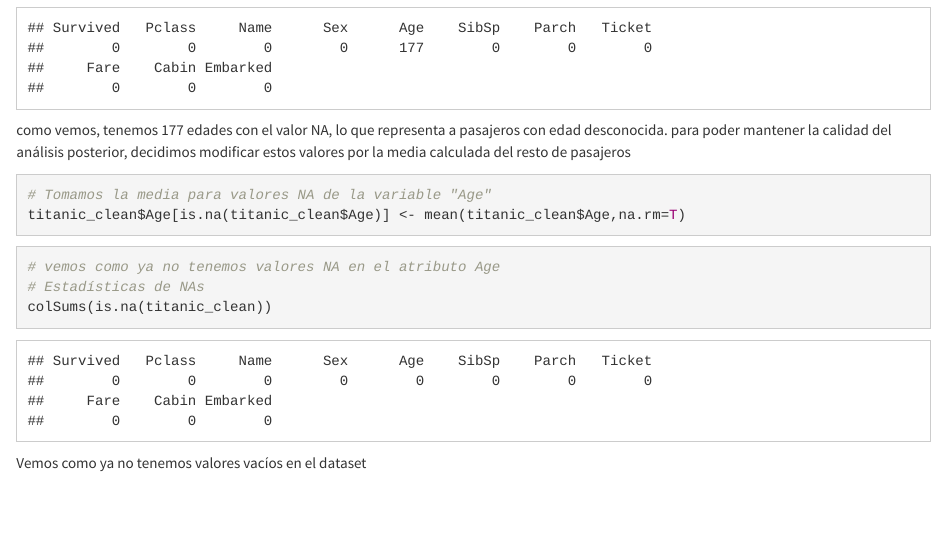
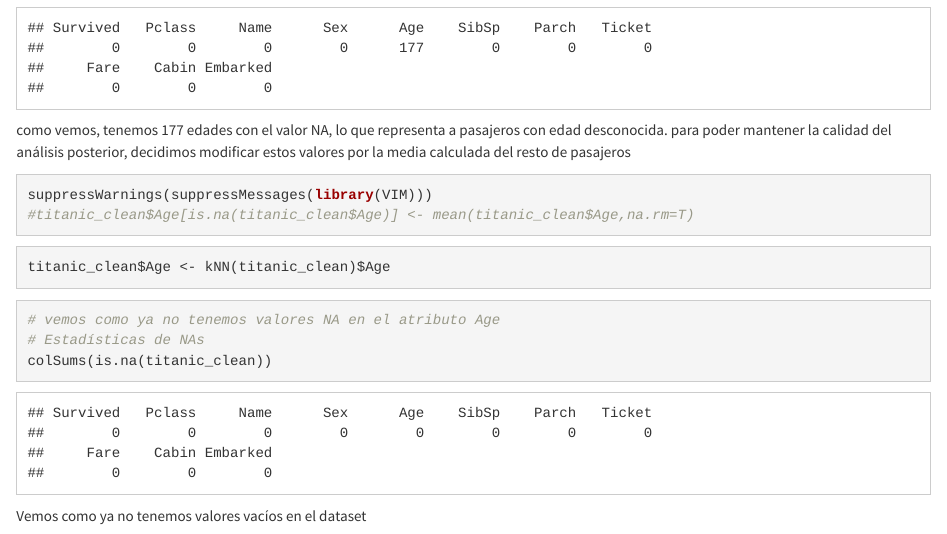
Before and after one commit to ujaque/Tipologia_de_datos_Practica2, an R Markdown document (Practica2.Rmd): the page in a window 1100 px wide, from 2640 px down. Rendered offline with R 4.5, knitr and Pandoc, with nearby package versions.

Commit message:
cambiamos la imputacion de valores vacios en Age. En lugar de utilizar la media utilizamos el método kNN

````diff
--- a/Practica2.Rmd
+++ b/Practica2.Rmd
@@ -109,10 +109,13 @@ colSums(is.na(titanic_clean))
 como vemos, tenemos 177 edades con el valor NA, lo que representa a pasajeros con edad desconocida. para poder mantener la calidad del análisis posterior, decidimos modificar estos valores por la media calculada del resto de pasajeros
 
 
+```{r,eval=TRUE,echo=TRUE}
+suppressWarnings(suppressMessages(library(VIM)))
+#titanic_clean$Age[is.na(titanic_clean$Age)] <- mean(titanic_clean$Age,na.rm=T)
+```
 
 ```{r,eval=TRUE,echo=TRUE}
-# Tomamos la media para valores NA de la variable "Age"
-titanic_clean$Age[is.na(titanic_clean$Age)] <- mean(titanic_clean$Age,na.rm=T)
+titanic_clean$Age <- kNN(titanic_clean)$Age
 ```
 
 ```{r,eval=TRUE,echo=TRUE}
````
